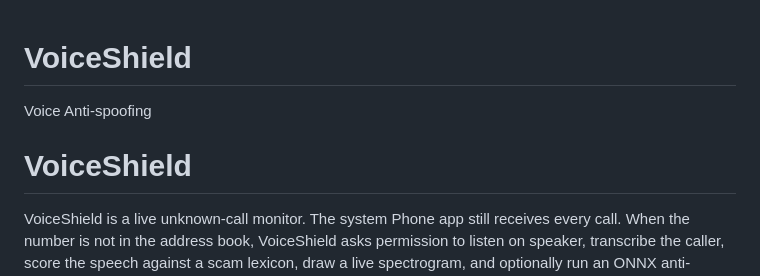
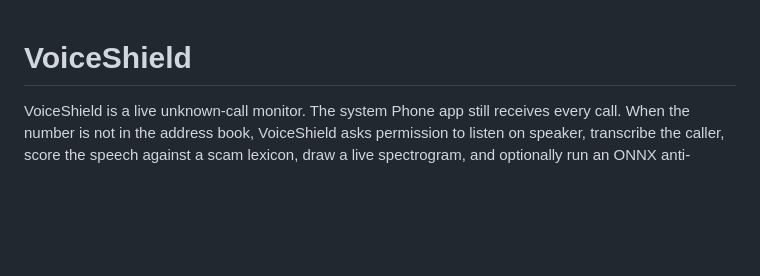
Before and after one commit to swastik-005/VoiceShield, a Markdown page: README.md, the part around the change. Drawn GitHub-style; blank space fills up the shorter version.

```diff
--- a/README.md
+++ b/README.md
@@ -1,7 +1,4 @@
 # VoiceShield
-Voice Anti-spoofing
-# VoiceShield
-
 VoiceShield is a live unknown-call monitor. The system Phone app still receives every call. When the number is not in the address book, VoiceShield asks permission to listen on speaker, transcribe the caller, score the speech against a scam lexicon, draw a live spectrogram, and optionally run an ONNX anti-spoofing model.
 
 This repository is **live-call only**. There is no upload/batch product UI. The Kotlin engine still exposes `/predict` for debugging audio files.
```
